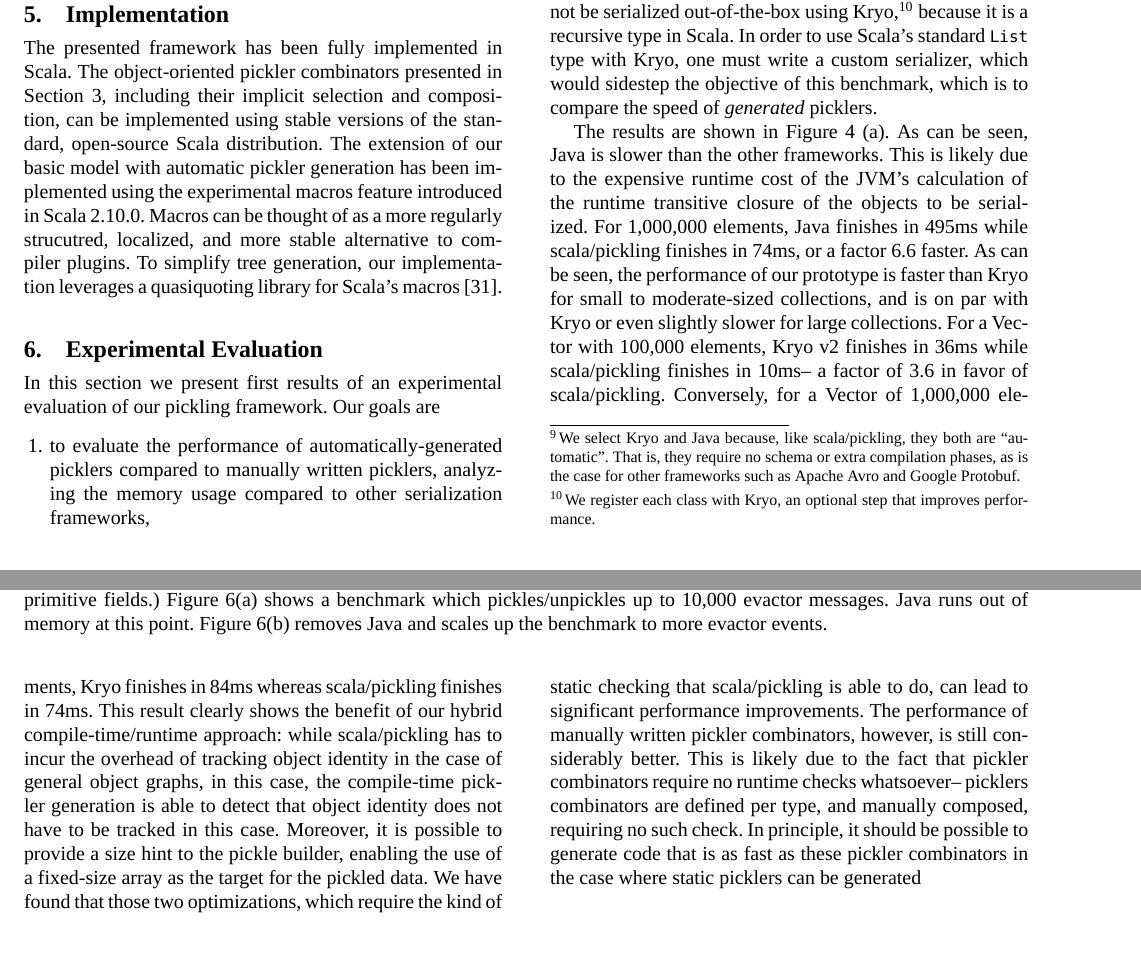
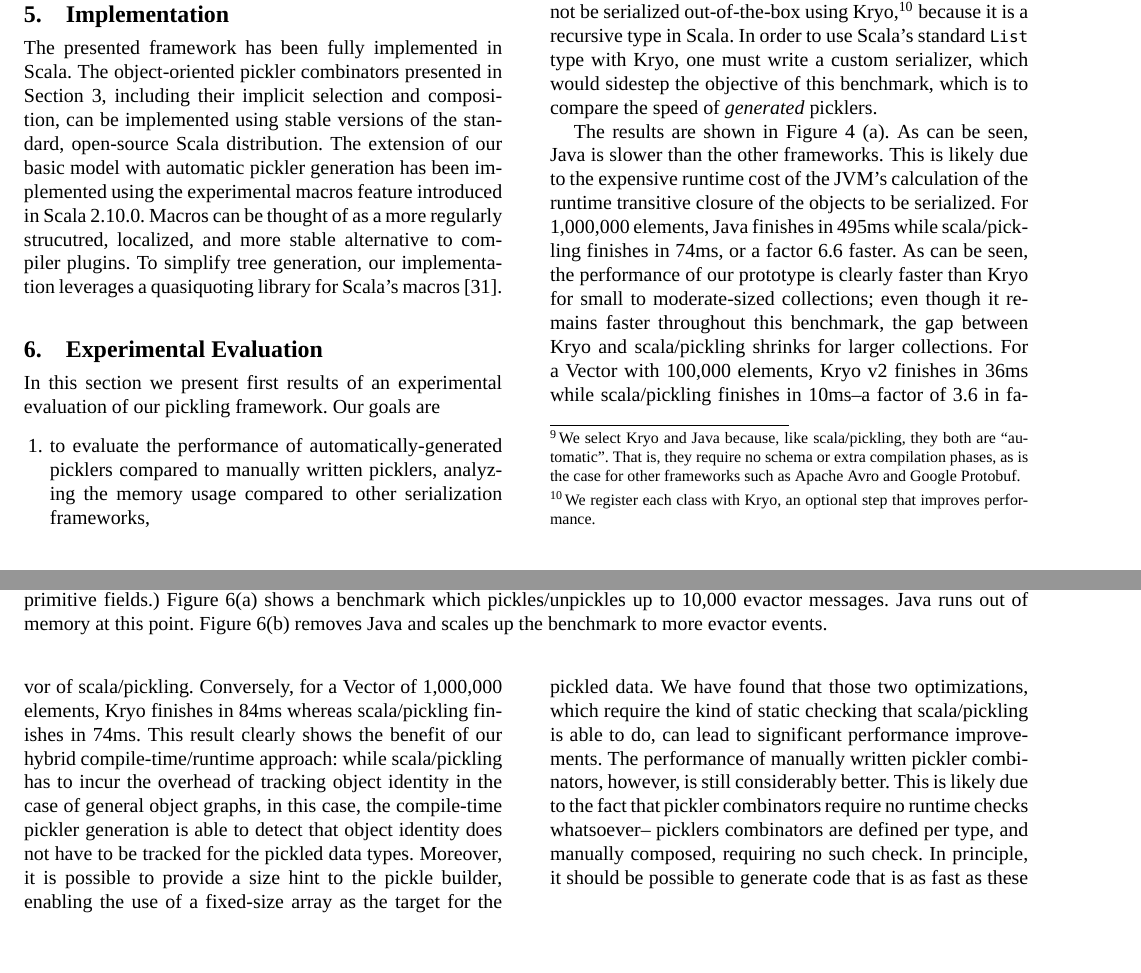
Before and after one commit to heathermiller/papers-documents, a LaTeX paper (oopsla2013/oopsla-pickling.tex): two parts of pages 14 and 15 of 19, joined at a grey line, cut so that both start at the same text. Compiled offline with XeLaTeX; a missing font is replaced by an installed copy or a similar font.

Commit message:
improve bench text

```diff
--- a/oopsla2013/oopsla-pickling.tex
+++ b/oopsla2013/oopsla-pickling.tex
@@ -2299,16 +2299,17 @@ Java is slower than the other frameworks. This is likely due to the expensive
 runtime cost of the JVM's calculation of the runtime transitive closure of the
 objects to be serialized. For 1,000,000 elements, Java finishes in 495ms while
 scala/pickling finishes in 74ms, or a factor 6.6 faster. As can be seen, the
-performance of our prototype is faster than Kryo for small to moderate-sized
-collections, and is on par with Kryo or even slightly slower for large
+performance of our prototype is clearly faster than Kryo for small to
+moderate-sized collections; even though it remains faster throughout this
+benchmark, the gap between Kryo and scala/pickling shrinks for larger
 collections. For a Vector with 100,000 elements, Kryo v2 finishes in 36ms
-while scala/pickling finishes in 10ms-- a factor of 3.6 in favor of
+while scala/pickling finishes in 10ms--a factor of 3.6 in favor of
 scala/pickling. Conversely, for a Vector of 1,000,000 elements, Kryo finishes
 in 84ms whereas scala/pickling finishes in 74ms. This result clearly shows the
 benefit of our hybrid compile-time/runtime approach: while scala/pickling has
 to incur the overhead of tracking object identity in the case of general
 object graphs, in this case, the compile-time pickler generation is able to
-detect that object identity does not have to be tracked in this case.
+detect that object identity does not have to be tracked for the pickled data types.
 Moreover, it is possible to provide a size hint to the pickle builder,
 enabling the use of a fixed-size array as the target for the pickled data. We
 have found that those two optimizations, which require the kind of static
```
